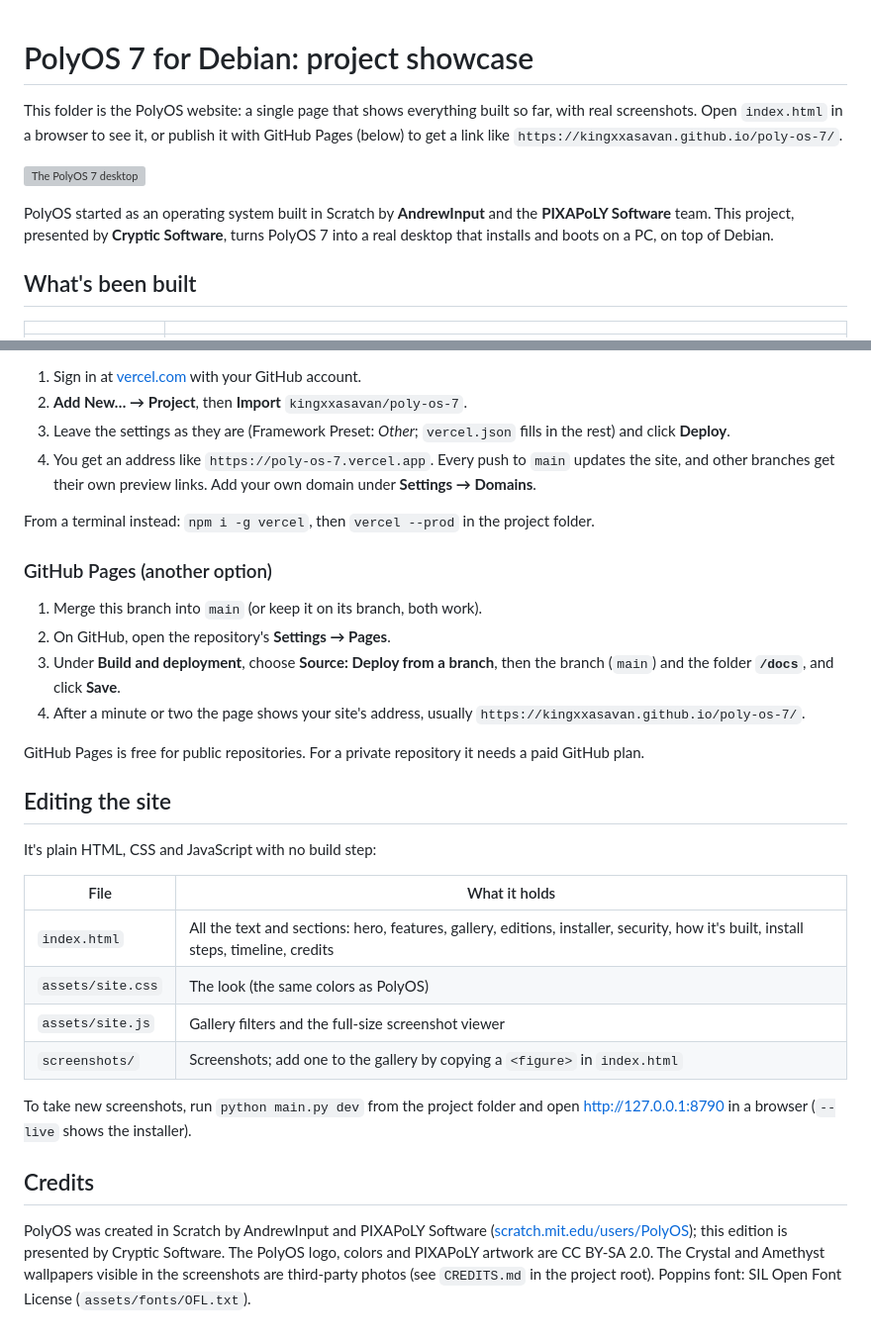
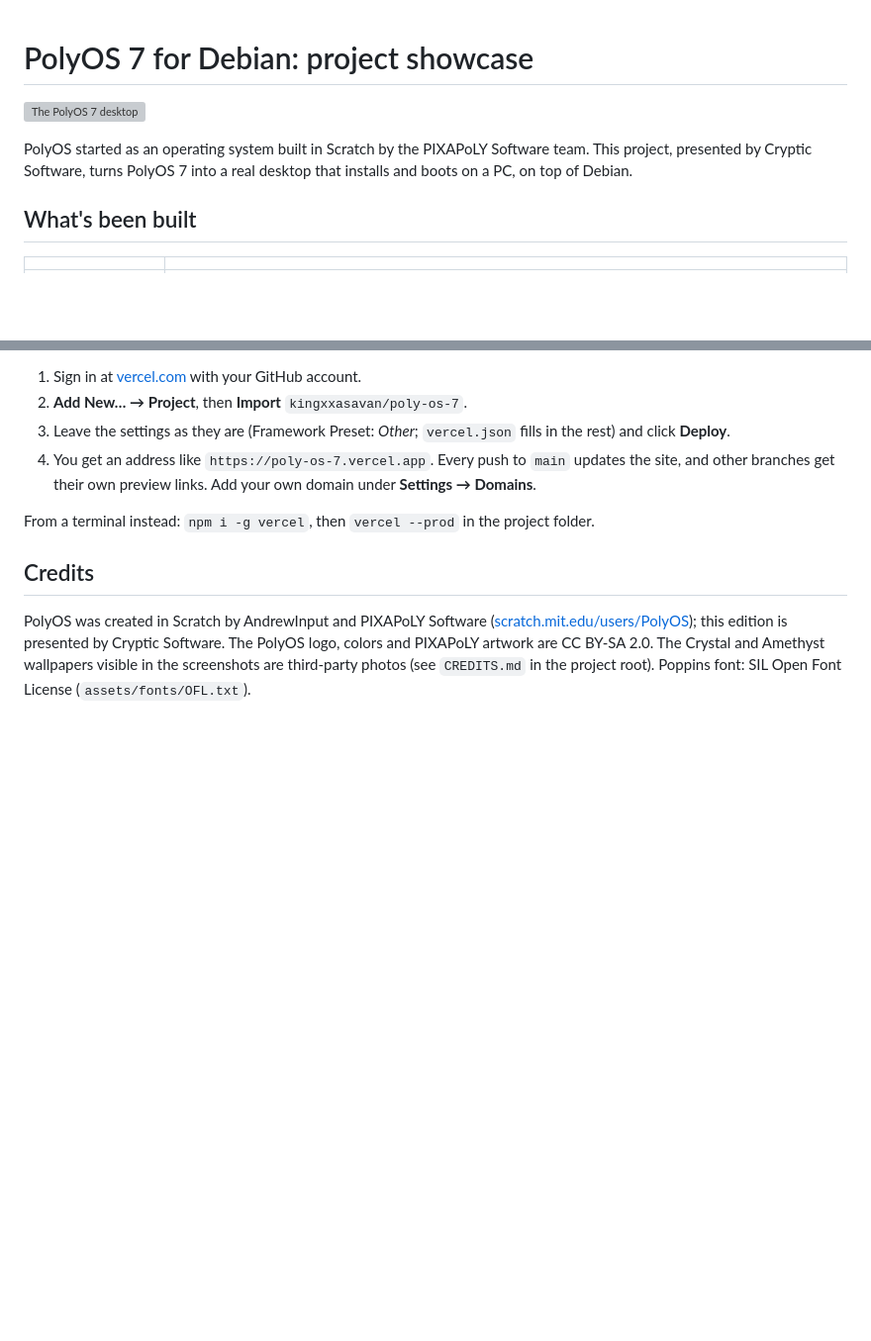
Before and after one commit to kingxxasavan/poly-os-7, a Markdown page: docs/README.md, 2 parts joined by grey strips. Shown at 99% size. GitHub-like rendering; blank space fills up the shorter version; grey boxes are pictures that could not be loaded.

Commit message:
Update README to remove old deployment instructions
Removed outdated instructions for GitHub Pages and editing the site.

```diff
--- a/docs/README.md
+++ b/docs/README.md
@@ -1,13 +1,10 @@
 # PolyOS 7 for Debian: project showcase
 
-This folder is the PolyOS website: a single page that shows everything built so far, with
-real screenshots. Open `index.html` in a browser to see it, or publish it with GitHub Pages
-(below) to get a link like `https://kingxxasavan.github.io/poly-os-7/`.
 
 ![The PolyOS 7 desktop](screenshots/desktop.jpg)
 
-PolyOS started as an operating system built in Scratch by **AndrewInput** and the
-**PIXAPoLY Software** team. This project, presented by **Cryptic Software**, turns PolyOS 7
+PolyOS started as an operating system built in Scratch by  the
+PIXAPoLY Software team. This project, presented by Cryptic Software, turns PolyOS 7
 into a real desktop that installs and boots on a PC, on top of Debian.
 
 ## What's been built
@@ -79,31 +76,6 @@ All screenshots are full size in [`screenshots/`](screenshots/) (1440×900) with
 
 From a terminal instead: `npm i -g vercel`, then `vercel --prod` in the project folder.
 
-### GitHub Pages (another option)
-
-1. Merge this branch into `main` (or keep it on its branch, both work).
-2. On GitHub, open the repository's **Settings → Pages**.
-3. Under **Build and deployment**, choose **Source: Deploy from a branch**, then the branch
-   (`main`) and the folder **`/docs`**, and click **Save**.
-4. After a minute or two the page shows your site's address, usually
-   `https://kingxxasavan.github.io/poly-os-7/`.
-
-GitHub Pages is free for public repositories. For a private repository it needs a paid GitHub plan.
-
-## Editing the site
-
-It's plain HTML, CSS and JavaScript with no build step:
-
-| File | What it holds |
-|---|---|
-| `index.html` | All the text and sections: hero, features, gallery, editions, installer, security, how it's built, install steps, timeline, credits |
-| `assets/site.css` | The look (the same colors as PolyOS) |
-| `assets/site.js` | Gallery filters and the full-size screenshot viewer |
-| `screenshots/` | Screenshots; add one to the gallery by copying a `<figure>` in `index.html` |
-
-To take new screenshots, run `python main.py dev` from the project folder and open
-http://127.0.0.1:8790 in a browser (`--live` shows the installer).
-
 ## Credits
 
 PolyOS was created in Scratch by AndrewInput and PIXAPoLY Software
```
